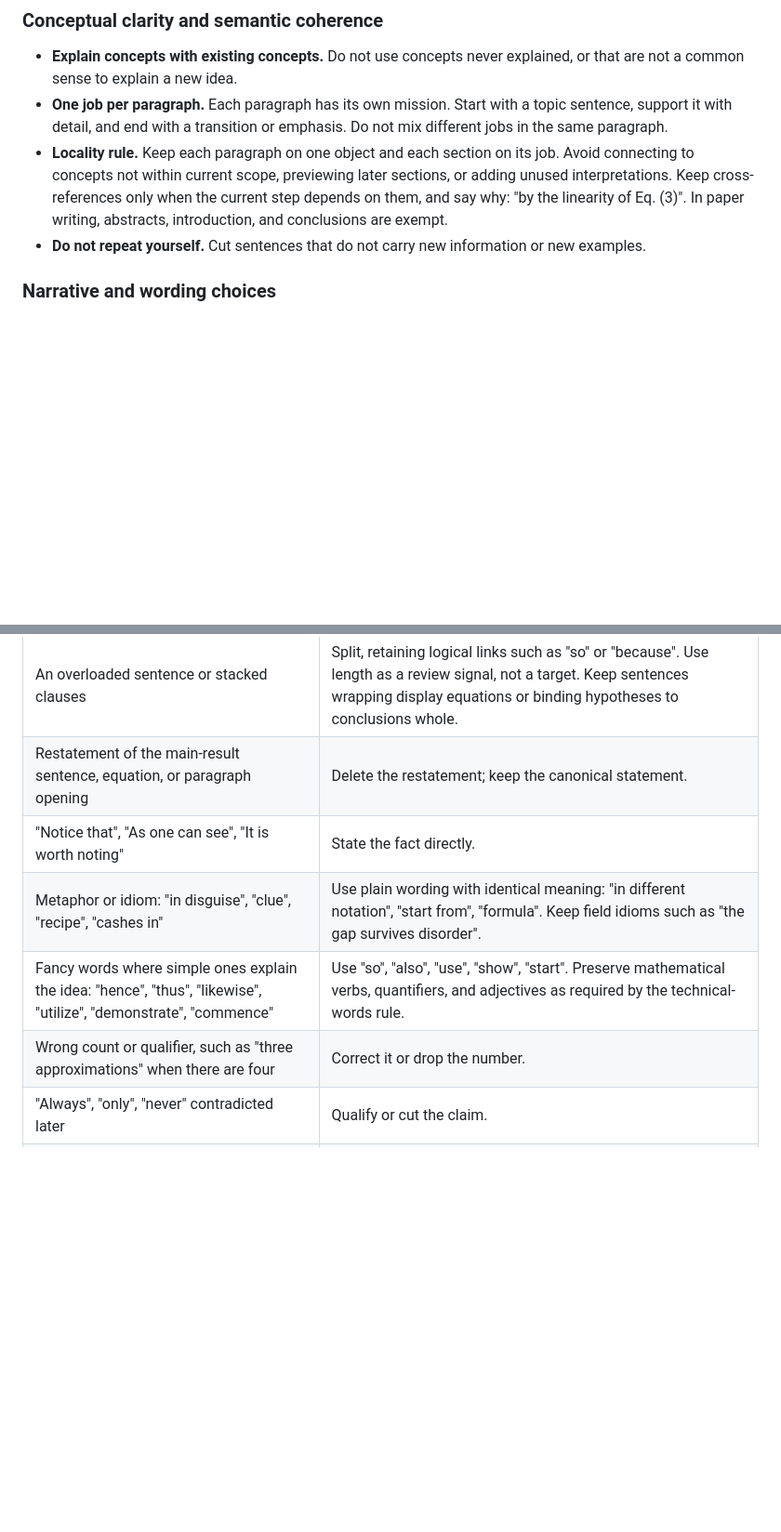
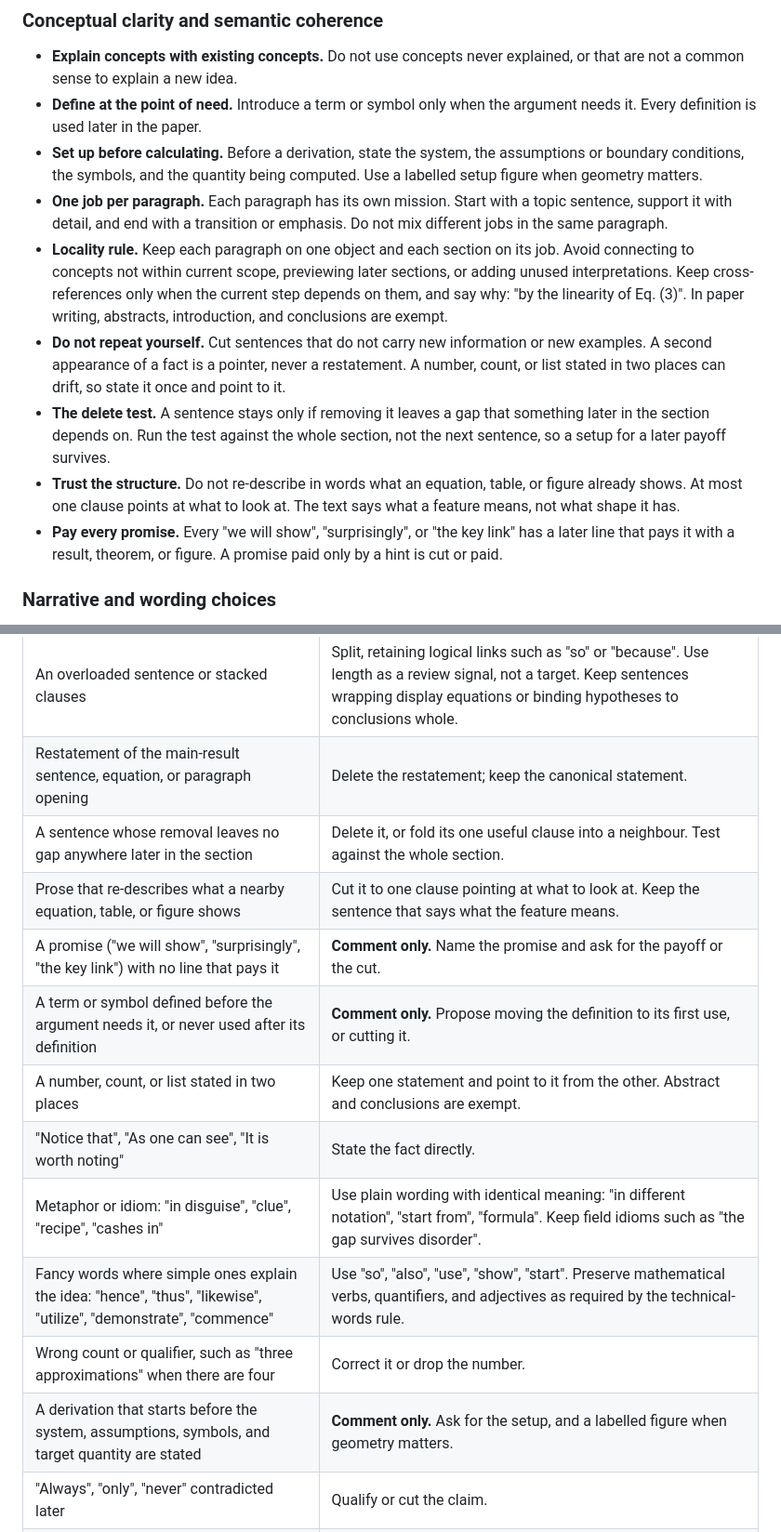
Before and after one commit to QuantumBFS/sci-brain, a Markdown page: skills/how-to-technical-writing/SKILL.md, 2 parts joined by grey strips. Shown at 93% size. Rendered like a GitHub page; blank space fills up the shorter version.

Commit message:
how-to-technical-writing: seven rules borrowed from the learning-sheet skills
Delete test, trust the structure, define at the point of need, pointer
not restatement, pay every promise, no drifting duplicates, and set up
before calculating. Each has a hunt row and a checklist item.

Co-Authored-By: Claude Fable 5.1 <noreply@anthropic.com>
Claude-Session: https://claude.ai/code/session_018cc6n2NyTUNUDQ7LhzZDur

```diff
--- a/skills/how-to-technical-writing/SKILL.md
+++ b/skills/how-to-technical-writing/SKILL.md
@@ -33,9 +33,14 @@ Clarity outranks these rules. When they conflict, keep the clearer sentence.
 ### Conceptual clarity and semantic coherence
 
 - **Explain concepts with existing concepts.** Do not use concepts never explained, or that are not a common sense to explain a new idea.
+- **Define at the point of need.** Introduce a term or symbol only when the argument needs it. Every definition is used later in the paper.
+- **Set up before calculating.** Before a derivation, state the system, the assumptions or boundary conditions, the symbols, and the quantity being computed. Use a labelled setup figure when geometry matters.
 - **One job per paragraph.** Each paragraph has its own mission. Start with a topic sentence, support it with detail, and end with a transition or emphasis. Do not mix different jobs in the same paragraph.
 - **Locality rule.** Keep each paragraph on one object and each section on its job. Avoid connecting to concepts not within current scope, previewing later sections, or adding unused interpretations. Keep cross-references only when the current step depends on them, and say why: "by the linearity of Eq. (3)". In paper writing, abstracts, introduction, and conclusions are exempt.
-- **Do not repeat yourself.** Cut sentences that do not carry new information or new examples.
+- **Do not repeat yourself.** Cut sentences that do not carry new information or new examples. A second appearance of a fact is a pointer, never a restatement. A number, count, or list stated in two places can drift, so state it once and point to it.
+- **The delete test.** A sentence stays only if removing it leaves a gap that something later in the section depends on. Run the test against the whole section, not the next sentence, so a setup for a later payoff survives.
+- **Trust the structure.** Do not re-describe in words what an equation, table, or figure already shows. At most one clause points at what to look at. The text says what a feature means, not what shape it has.
+- **Pay every promise.** Every "we will show", "surprisingly", or "the key link" has a later line that pays it with a result, theorem, or figure. A promise paid only by a hint is cut or paid.
 
 ### Narrative and wording choices
 
@@ -57,10 +62,16 @@ Use for reviews and final language passes. Each finding cites its row; leave pas
 |---|---|
 | An overloaded sentence or stacked clauses | Split, retaining logical links such as "so" or "because". Use length as a review signal, not a target. Keep sentences wrapping display equations or binding hypotheses to conclusions whole. |
 | Restatement of the main-result sentence, equation, or paragraph opening | Delete the restatement; keep the canonical statement. |
+| A sentence whose removal leaves no gap anywhere later in the section | Delete it, or fold its one useful clause into a neighbour. Test against the whole section. |
+| Prose that re-describes what a nearby equation, table, or figure shows | Cut it to one clause pointing at what to look at. Keep the sentence that says what the feature means. |
+| A promise ("we will show", "surprisingly", "the key link") with no line that pays it | **Comment only.** Name the promise and ask for the payoff or the cut. |
+| A term or symbol defined before the argument needs it, or never used after its definition | **Comment only.** Propose moving the definition to its first use, or cutting it. |
+| A number, count, or list stated in two places | Keep one statement and point to it from the other. Abstract and conclusions are exempt. |
 | "Notice that", "As one can see", "It is worth noting" | State the fact directly. |
 | Metaphor or idiom: "in disguise", "clue", "recipe", "cashes in" | Use plain wording with identical meaning: "in different notation", "start from", "formula". Keep field idioms such as "the gap survives disorder". |
 | Fancy words where simple ones explain the idea: "hence", "thus", "likewise", "utilize", "demonstrate", "commence" | Use "so", "also", "use", "show", "start". Preserve mathematical verbs, quantifiers, and adjectives as required by the technical-words rule. |
 | Wrong count or qualifier, such as "three approximations" when there are four | Correct it or drop the number. |
+| A derivation that starts before the system, assumptions, symbols, and target quantity are stated | **Comment only.** Ask for the setup, and a labelled figure when geometry matters. |
 | "Always", "only", "never" contradicted later | Qualify or cut the claim. |
 | Two or more inline computations in a paragraph | Combine into one display and one explanatory sentence. Cut algebra that earns no display, subject to the equation and derivation guardrails. |
 | Multiple asides in a paragraph, intensifiers, or empty evaluatives | Cut the aside or make it a sentence; delete intensifiers. Preserve magnitude and certainty hedges listed above. |
```
Also changed, not shown: skills/how-to-technical-writing/checklist.md (+7 -0 lines).
